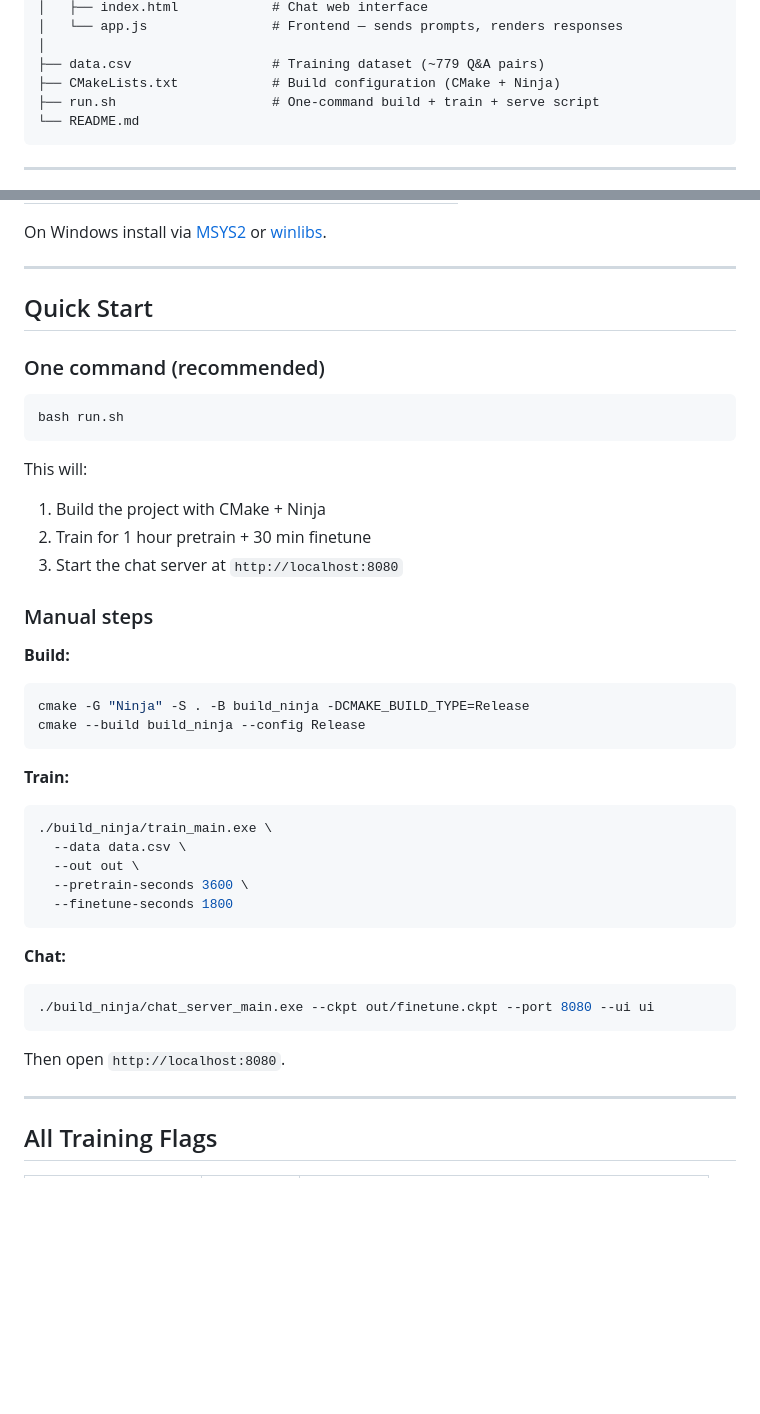
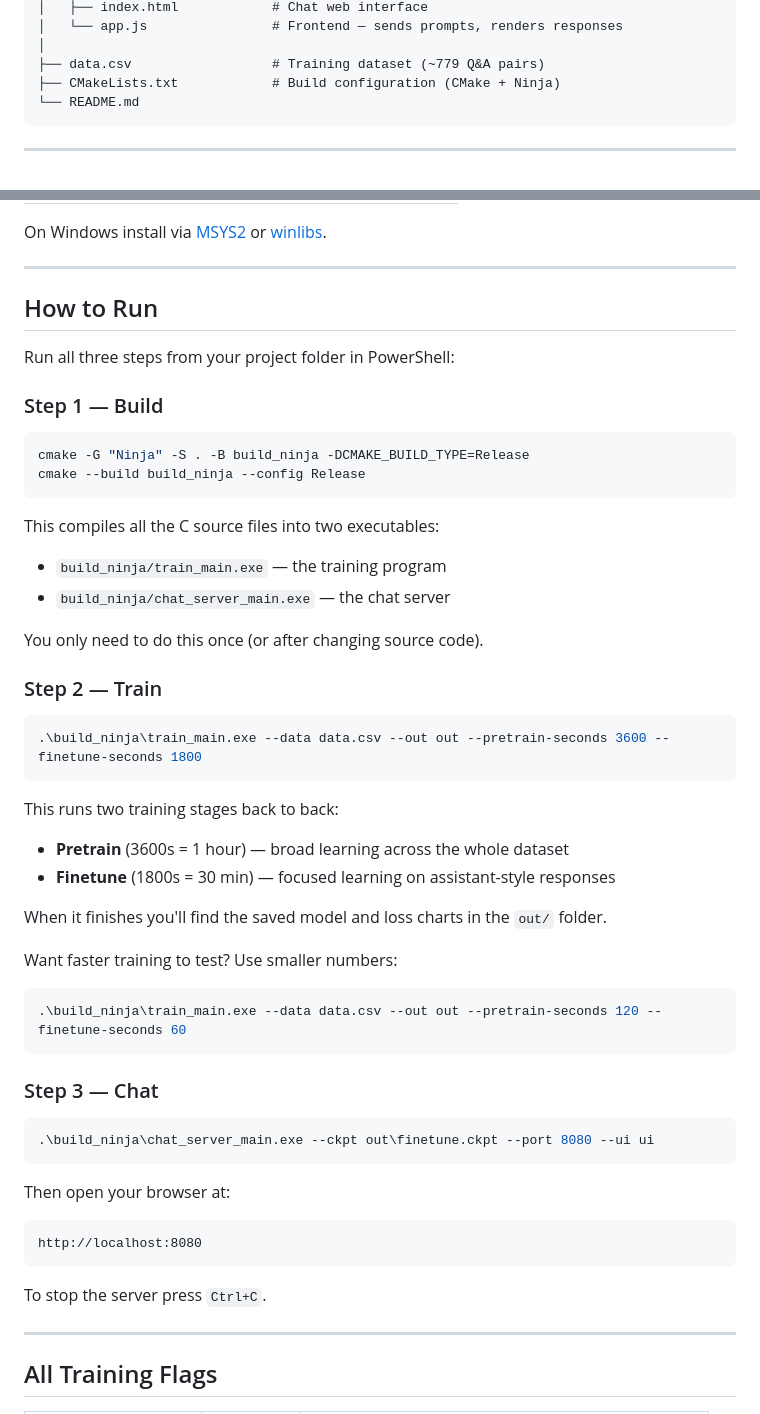
Before and after one commit to Justme-Cliff/llm, a Markdown page: README.md, 2 parts joined by grey strips. GitHub-like rendering; blank space fills up the shorter version.

Commit message:
Update README with step-by-step PowerShell run instructions
Co-Authored-By: Claude Sonnet 4.6 <noreply@anthropic.com>

````diff
--- a/README.md
+++ b/README.md
@@ -162,7 +162,6 @@ mini-llm/
 │
 ├── data.csv                  # Training dataset (~779 Q&A pairs)
 ├── CMakeLists.txt            # Build configuration (CMake + Ninja)
-├── run.sh                    # One-command build + train + serve script
 └── README.md
 ```
 
@@ -199,42 +198,52 @@ On Windows install via [MSYS2](https://www.msys2.org/) or [winlibs](https://winl
 
 ---
 
-## Quick Start
+## How to Run
 
-### One command (recommended)
+Run all three steps from your project folder in PowerShell:
 
-```bash
-bash run.sh
-```
+### Step 1 — Build
 
-This will:
-1. Build the project with CMake + Ninja
-2. Train for 1 hour pretrain + 30 min finetune
-3. Start the chat server at `http://localhost:8080`
-
-### Manual steps
-
-**Build:**
-```bash
+```powershell
 cmake -G "Ninja" -S . -B build_ninja -DCMAKE_BUILD_TYPE=Release
 cmake --build build_ninja --config Release
 ```
 
-**Train:**
-```bash
-./build_ninja/train_main.exe \
-  --data data.csv \
-  --out out \
-  --pretrain-seconds 3600 \
-  --finetune-seconds 1800
+This compiles all the C source files into two executables:
+- `build_ninja/train_main.exe` — the training program
+- `build_ninja/chat_server_main.exe` — the chat server
+
+You only need to do this once (or after changing source code).
+
+### Step 2 — Train
+
+```powershell
+.\build_ninja\train_main.exe --data data.csv --out out --pretrain-seconds 3600 --finetune-seconds 1800
 ```
 
-**Chat:**
-```bash
-./build_ninja/chat_server_main.exe --ckpt out/finetune.ckpt --port 8080 --ui ui
+This runs two training stages back to back:
+- **Pretrain** (3600s = 1 hour) — broad learning across the whole dataset
+- **Finetune** (1800s = 30 min) — focused learning on assistant-style responses
+
+When it finishes you'll find the saved model and loss charts in the `out/` folder.
+
+Want faster training to test? Use smaller numbers:
+```powershell
+.\build_ninja\train_main.exe --data data.csv --out out --pretrain-seconds 120 --finetune-seconds 60
 ```
 
-Then open `http://localhost:8080`.
+### Step 3 — Chat
+
+```powershell
+.\build_ninja\chat_server_main.exe --ckpt out\finetune.ckpt --port 8080 --ui ui
+```
+
+Then open your browser at:
+```
+http://localhost:8080
+```
+
+To stop the server press `Ctrl+C`.
 
 ---
 
````
